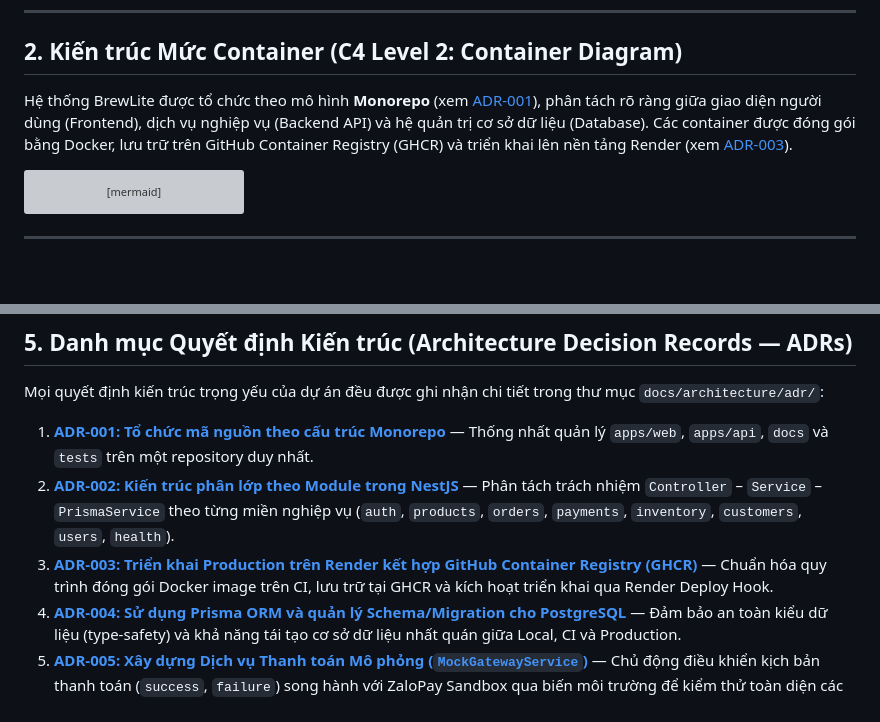
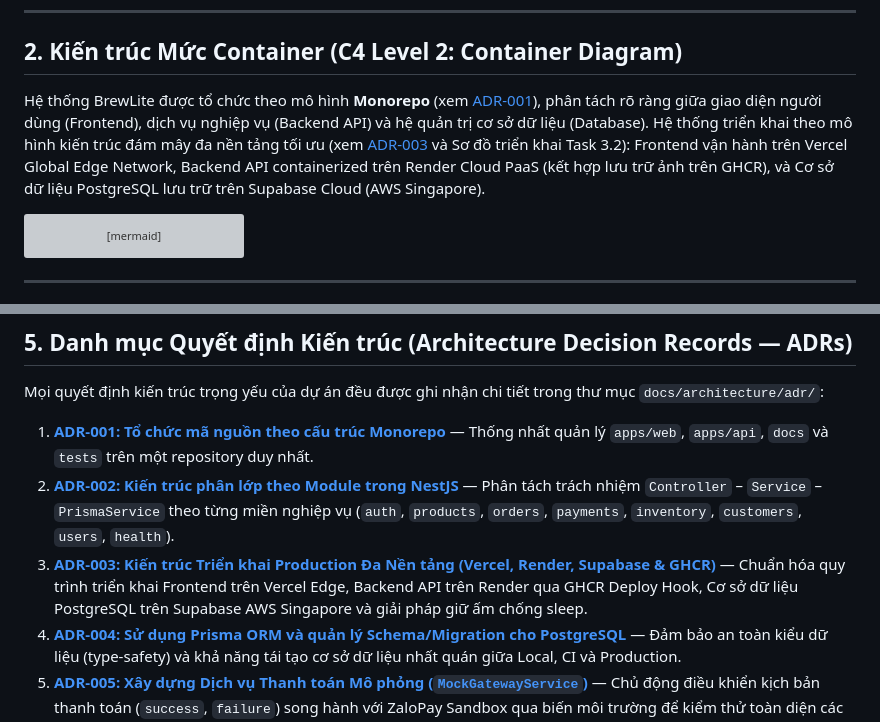
Before and after one commit to MaGiaVy/BrewLite_project, a Markdown page: docs/architecture/architecture.md, 2 parts joined by grey strips. Drawn GitHub-style; blank space fills up the shorter version; grey boxes are pictures that could not be loaded.

Commit message:
docs(deployment): update deployment diagram and architecture to Vercel + Render + Supabase hybrid cloud

````diff
--- a/docs/architecture/architecture.md
+++ b/docs/architecture/architecture.md
@@ -39,7 +39,7 @@ flowchart TB
 
 ## 2. Kiến trúc Mức Container (C4 Level 2: Container Diagram)
 
-Hệ thống BrewLite được tổ chức theo mô hình **Monorepo** (xem [ADR-001](./adr/001-monorepo.md)), phân tách rõ ràng giữa giao diện người dùng (Frontend), dịch vụ nghiệp vụ (Backend API) và hệ quản trị cơ sở dữ liệu (Database). Các container được đóng gói bằng Docker, lưu trữ trên GitHub Container Registry (GHCR) và triển khai lên nền tảng Render (xem [ADR-003](./adr/003-render-ghcr-deployment.md)).
+Hệ thống BrewLite được tổ chức theo mô hình **Monorepo** (xem [ADR-001](./adr/001-monorepo.md)), phân tách rõ ràng giữa giao diện người dùng (Frontend), dịch vụ nghiệp vụ (Backend API) và hệ quản trị cơ sở dữ liệu (Database). Hệ thống triển khai theo mô hình kiến trúc đám mây đa nền tảng tối ưu (xem [ADR-003](./adr/003-render-ghcr-deployment.md) và Sơ đồ triển khai Task 3.2): Frontend vận hành trên Vercel Global Edge Network, Backend API containerized trên Render Cloud PaaS (kết hợp lưu trữ ảnh trên GHCR), và Cơ sở dữ liệu PostgreSQL lưu trữ trên Supabase Cloud (AWS Singapore).
 
 ```mermaid
 flowchart TB
@@ -180,7 +180,7 @@ Mọi quyết định kiến trúc trọng yếu của dự án đều được
 
 1. **[ADR-001: Tổ chức mã nguồn theo cấu trúc Monorepo](./adr/001-monorepo.md)** — Thống nhất quản lý `apps/web`, `apps/api`, `docs` và `tests` trên một repository duy nhất.
 2. **[ADR-002: Kiến trúc phân lớp theo Module trong NestJS](./adr/002-layered-modular-nestjs.md)** — Phân tách trách nhiệm `Controller` – `Service` – `PrismaService` theo từng miền nghiệp vụ (`auth`, `products`, `orders`, `payments`, `inventory`, `customers`, `users`, `health`).
-3. **[ADR-003: Triển khai Production trên Render kết hợp GitHub Container Registry (GHCR)](./adr/003-render-ghcr-deployment.md)** — Chuẩn hóa quy trình đóng gói Docker image trên CI, lưu trữ tại GHCR và kích hoạt triển khai qua Render Deploy Hook.
+3. **[ADR-003: Kiến trúc Triển khai Production Đa Nền tảng (Vercel, Render, Supabase & GHCR)](./adr/003-render-ghcr-deployment.md)** — Chuẩn hóa quy trình triển khai Frontend trên Vercel Edge, Backend API trên Render qua GHCR Deploy Hook, Cơ sở dữ liệu PostgreSQL trên Supabase AWS Singapore và giải pháp giữ ấm chống sleep.
 4. **[ADR-004: Sử dụng Prisma ORM và quản lý Schema/Migration cho PostgreSQL](./adr/004-prisma-migrations.md)** — Đảm bảo an toàn kiểu dữ liệu (type-safety) và khả năng tái tạo cơ sở dữ liệu nhất quán giữa Local, CI và Production.
 5. **[ADR-005: Xây dựng Dịch vụ Thanh toán Mô phỏng (`MockGatewayService`)](./adr/005-mock-payment-service.md)** — Chủ động điều khiển kịch bản thanh toán (`success`, `failure`) song hành với ZaloPay Sandbox qua biến môi trường để kiểm thử toàn diện các nhánh nghiệp vụ.
 6. **[ADR-006: Kiểm soát đặt hàng đồng thời bằng Optimistic Locking và chống trùng lặp bằng Idempotency-Key](./adr/006-optimistic-locking-idempotency.md)** — Giải quyết bài toán bán vượt tồn kho (overselling) và thanh toán lặp hai lần.
````
Also changed, not shown: other parts of docs/architecture/architecture.md (+6 -5 lines), docs/diagrams/deployment.png, 3 other files.
